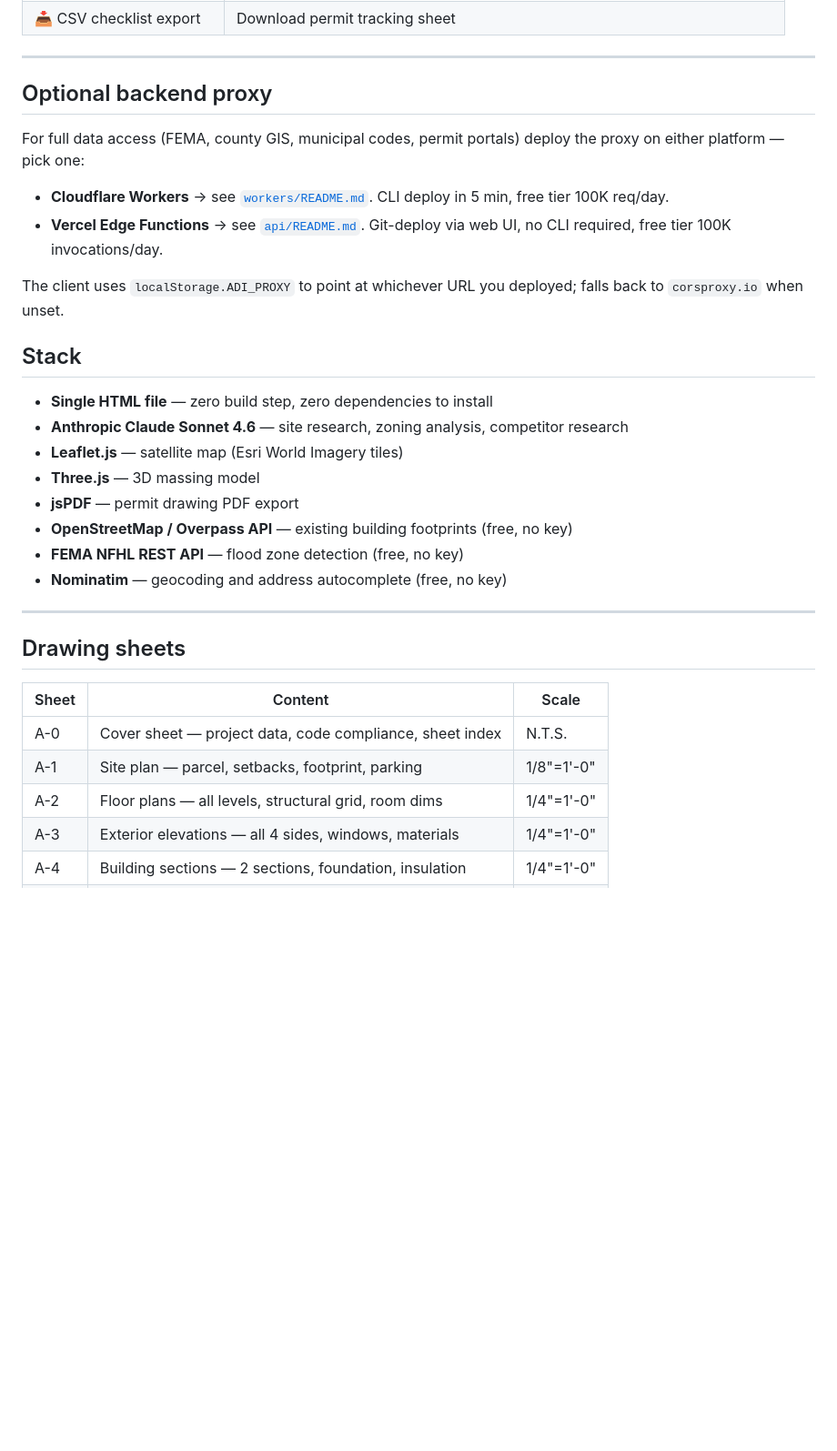
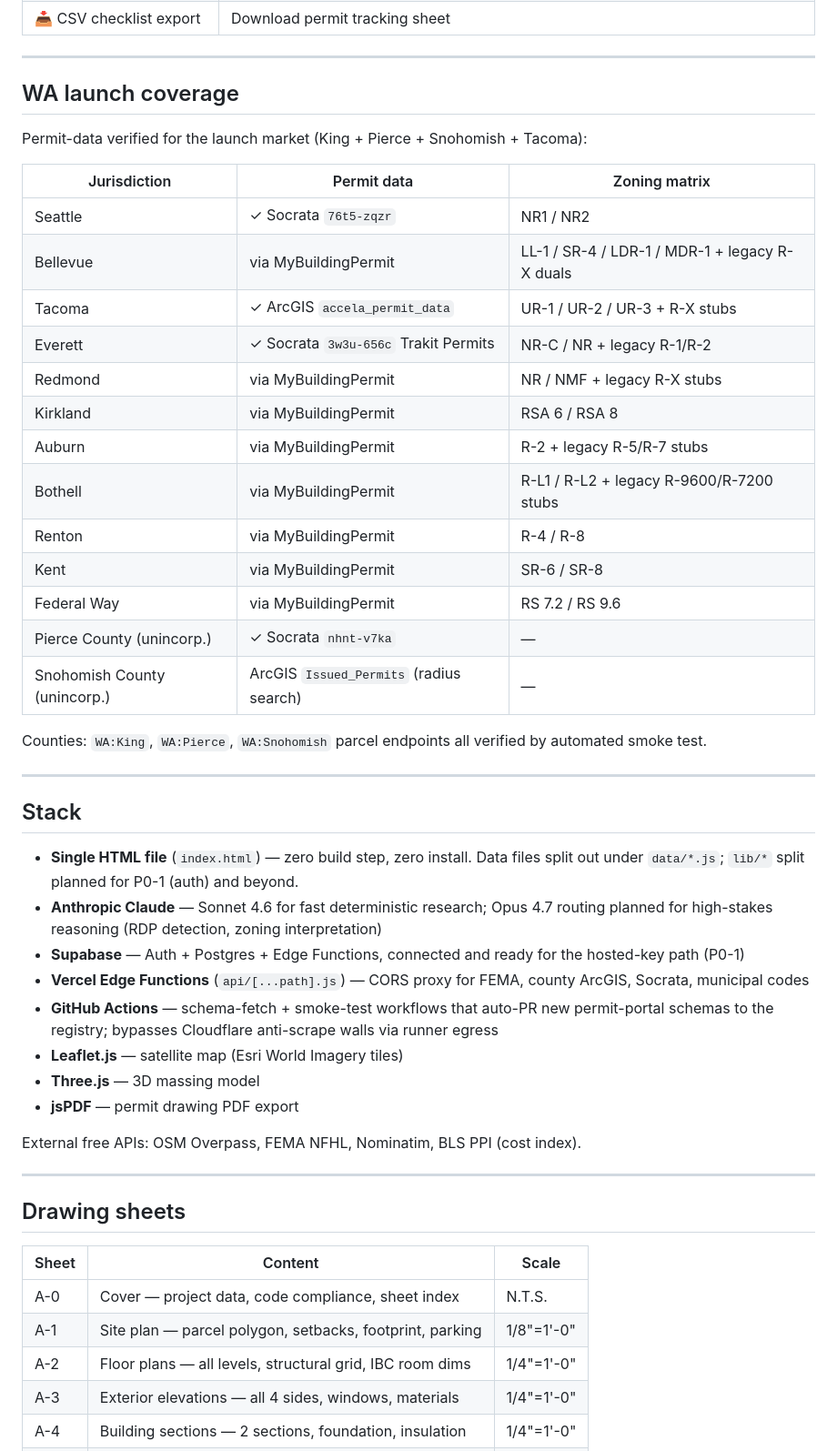
Before and after one commit to antenehproduction/archdraw, a Markdown page: README.md, the part around one of its changes. Shown at 91% size. GitHub-like rendering; blank space fills up the shorter version.

```diff
--- a/README.md
+++ b/README.md
@@ -52,25 +59,42 @@ Cost: ~$0.03–$0.08 per full analysis.
 
 ---
 
-## Optional backend proxy
+## WA launch coverage
 
-For full data access (FEMA, county GIS, municipal codes, permit portals) deploy the proxy on either platform — pick one:
+Permit-data verified for the launch market (King + Pierce + Snohomish + Tacoma):
 
-- **Cloudflare Workers** → see [`workers/README.md`](workers/README.md). CLI deploy in 5 min, free tier 100K req/day.
-- **Vercel Edge Functions** → see [`api/README.md`](api/README.md). Git-deploy via web UI, no CLI required, free tier 100K invocations/day.
+| Jurisdiction | Permit data | Zoning matrix |
+|---|---|---|
+| Seattle | ✓ Socrata `76t5-zqzr` | NR1 / NR2 |
+| Bellevue | via MyBuildingPermit | LL-1 / SR-4 / LDR-1 / MDR-1 + legacy R-X duals |
+| Tacoma | ✓ ArcGIS `accela_permit_data` | UR-1 / UR-2 / UR-3 + R-X stubs |
+| Everett | ✓ Socrata `3w3u-656c` Trakit Permits | NR-C / NR + legacy R-1/R-2 |
+| Redmond | via MyBuildingPermit | NR / NMF + legacy R-X stubs |
+| Kirkland | via MyBuildingPermit | RSA 6 / RSA 8 |
+| Auburn | via MyBuildingPermit | R-2 + legacy R-5/R-7 stubs |
+| Bothell | via MyBuildingPermit | R-L1 / R-L2 + legacy R-9600/R-7200 stubs |
+| Renton | via MyBuildingPermit | R-4 / R-8 |
+| Kent | via MyBuildingPermit | SR-6 / SR-8 |
+| Federal Way | via MyBuildingPermit | RS 7.2 / RS 9.6 |
+| Pierce County (unincorp.) | ✓ Socrata `nhnt-v7ka` | — |
+| Snohomish County (unincorp.) | ArcGIS `Issued_Permits` (radius search) | — |
 
-The client uses `localStorage.ADI_PROXY` to point at whichever URL you deployed; falls back to `corsproxy.io` when unset.
+Counties: `WA:King`, `WA:Pierce`, `WA:Snohomish` parcel endpoints all verified by automated smoke test.
+
+---
 
 ## Stack
 
-- **Single HTML file** — zero build step, zero dependencies to install
-- **Anthropic Claude Sonnet 4.6** — site research, zoning analysis, competitor research
+- **Single HTML file** (`index.html`) — zero build step, zero install. Data files split out under `data/*.js`; `lib/*` split planned for P0-1 (auth) and beyond.
+- **Anthropic Claude** — Sonnet 4.6 for fast deterministic research; Opus 4.7 routing planned for high-stakes reasoning (RDP detection, zoning interpretation)
+- **Supabase** — Auth + Postgres + Edge Functions, connected and ready for the hosted-key path (P0-1)
+- **Vercel Edge Functions** (`api/[...path].js`) — CORS proxy for FEMA, county ArcGIS, Socrata, municipal codes
+- **GitHub Actions** — schema-fetch + smoke-test workflows that auto-PR new permit-portal schemas to the registry; bypasses Cloudflare anti-scrape walls via runner egress
 - **Leaflet.js** — satellite map (Esri World Imagery tiles)
 - **Three.js** — 3D massing model
 - **jsPDF** — permit drawing PDF export
-- **OpenStreetMap / Overpass API** — existing building footprints (free, no key)
-- **FEMA NFHL REST API** — flood zone detection (free, no key)
-- **Nominatim** — geocoding and address autocomplete (free, no key)
+
+External free APIs: OSM Overpass, FEMA NFHL, Nominatim, BLS PPI (cost index).
 
 ---
 
@@ -78,9 +102,9 @@ The client uses `localStorage.ADI_PROXY` to point at whichever URL you deployed;
 
 | Sheet | Content | Scale |
 |-------|---------|-------|
-| A-0 | Cover sheet — project data, code compliance, sheet index | N.T.S. |
-| A-1 | Site plan — parcel, setbacks, footprint, parking | 1/8"=1'-0" |
-| A-2 | Floor plans — all levels, structural grid, room dims | 1/4"=1'-0" |
+| A-0 | Cover — project data, code compliance, sheet index | N.T.S. |
+| A-1 | Site plan — parcel polygon, setbacks, footprint, parking | 1/8"=1'-0" |
+| A-2 | Floor plans — all levels, structural grid, IBC room dims | 1/4"=1'-0" |
 | A-3 | Exterior elevations — all 4 sides, windows, materials | 1/4"=1'-0" |
 | A-4 | Building sections — 2 sections, foundation, insulation | 1/4"=1'-0" |
 | A-5 | Door/window schedule + energy compliance table | N.T.S. |
```
Also changed, not shown: other parts of README.md (+74 -17 lines).
